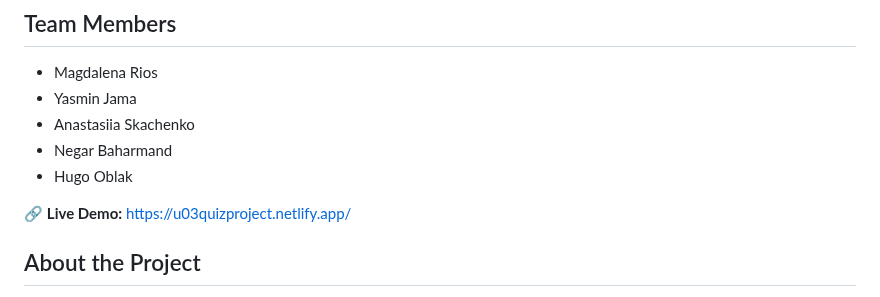
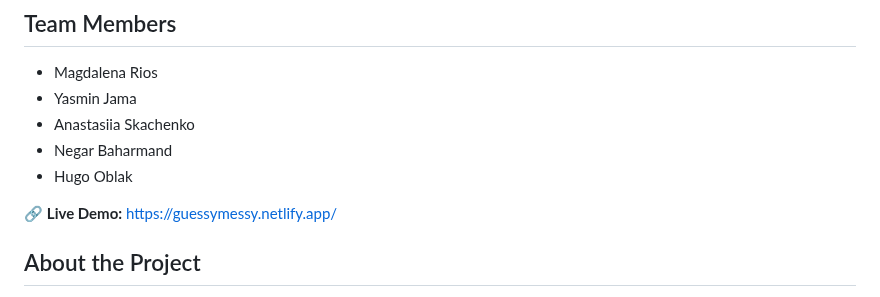
Before and after one commit to MariaMagdalenaRios/u03.Projektarbete.QuizApp, a Markdown page: README.md, the part around the change. Drawn GitHub-style.

Commit message:
Change live demo link in README
Updated live demo link to the new URL.

```diff
--- a/README.md
+++ b/README.md
@@ -8,7 +8,7 @@
 - Negar Baharmand
 - Hugo Oblak
 
-🔗 **Live Demo:** [https://u03quizproject.netlify.app/](https://u03quizproject.netlify.app/)
+🔗 **Live Demo:** [https://guessymessy.netlify.app/](https://guessymessy.netlify.app/)
 
 ## About the Project
 
```
